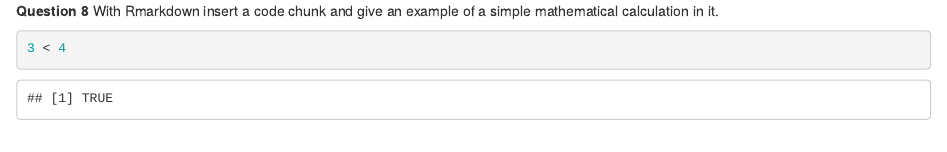
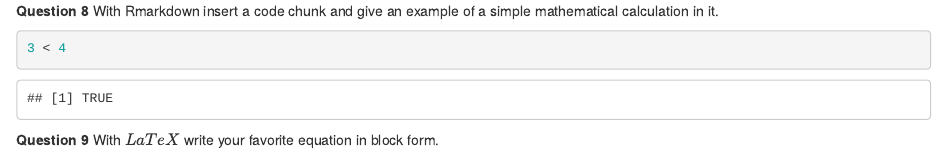
Before and after one commit to ayselgulamzada/HomeworkOne, an R Markdown document (HomeworkOne.Rmd): the page in a window 1100 px wide, from 640 px down. Rendered offline with R 4.5, knitr and Pandoc, with nearby package versions.

Commit message:
added **Question 9** With $LaTeX$ write your favorite equation in block form.

````diff
--- a/HomeworkOne.Rmd
+++ b/HomeworkOne.Rmd
@@ -48,3 +48,5 @@ My favorite webpage is [Google](https://www.google.com/)
 ```{r}
 3 < 4
 ```
+
+**Question 9** With $LaTeX$ write your favorite equation in block form.
````
